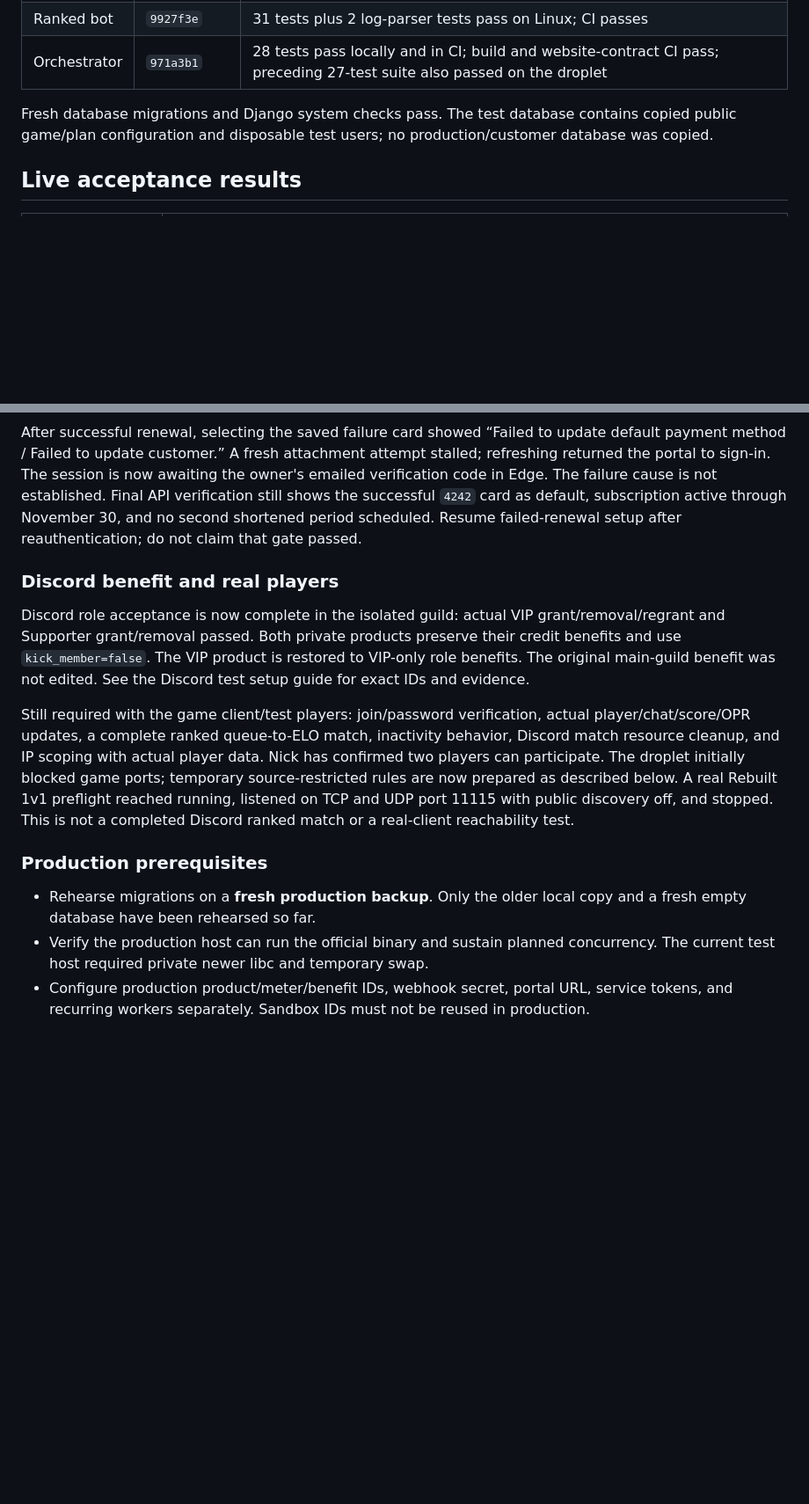
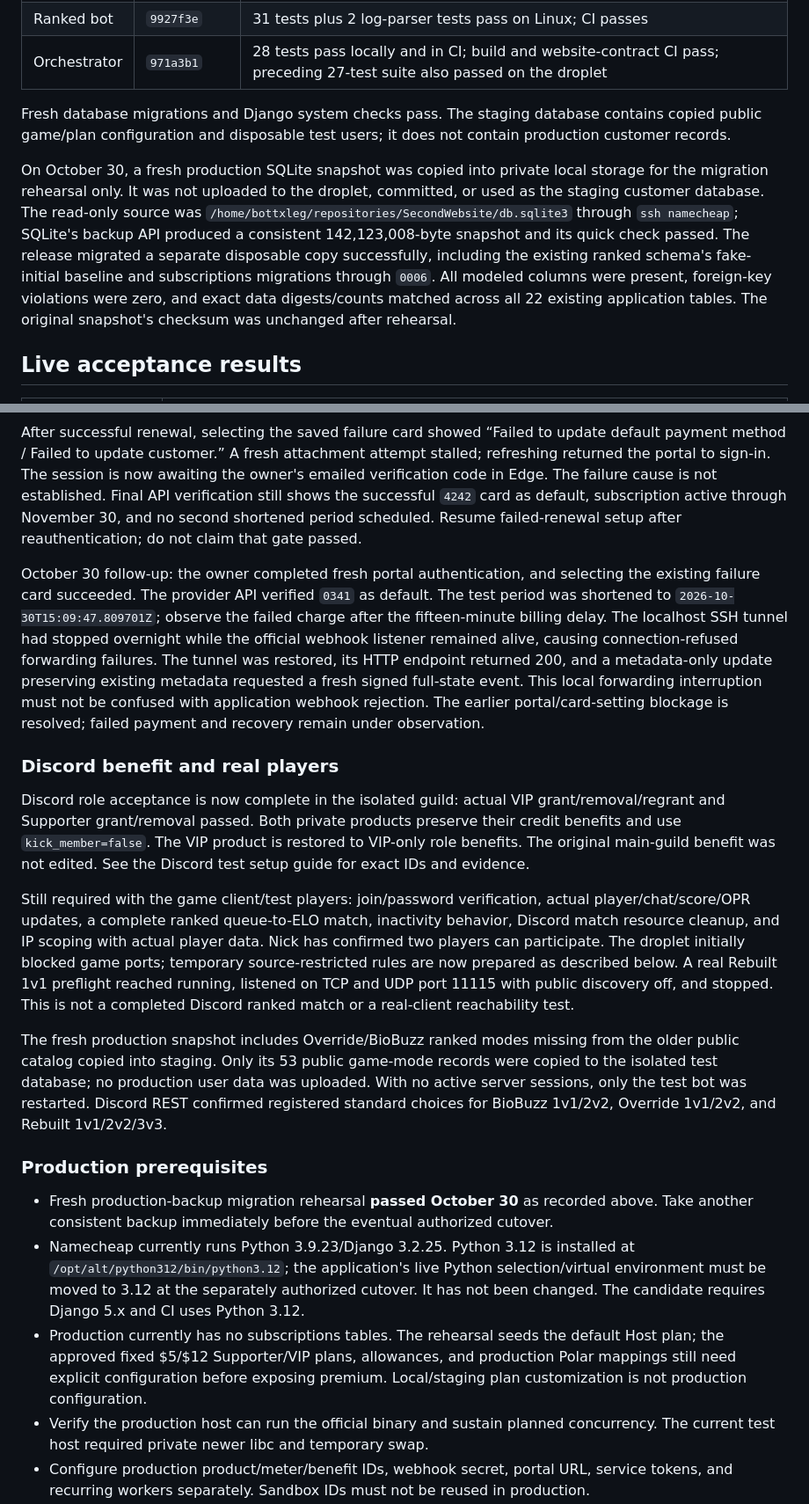
Before and after one commit to SecondRobotics/SecondWebsite, a Markdown page: docs/premium-acceptance-2026-10-29.md, 2 parts joined by grey strips. Shown at 88% size. Rendered like a GitHub page; blank space fills up the shorter version.

Commit message:
docs: record fresh production migration rehearsal and runtime prerequisites

```diff
--- a/docs/premium-acceptance-2026-10-29.md
+++ b/docs/premium-acceptance-2026-10-29.md
@@ -12,7 +12,9 @@ No production deployment, merge, production billing change, or main-guild role c
 | Ranked bot | `9927f3e` | 31 tests plus 2 log-parser tests pass on Linux; CI passes |
 | Orchestrator | `971a3b1` | 28 tests pass locally and in CI; build and website-contract CI pass; preceding 27-test suite also passed on the droplet |
 
-Fresh database migrations and Django system checks pass. The test database contains copied public game/plan configuration and disposable test users; no production/customer database was copied.
+Fresh database migrations and Django system checks pass. The staging database contains copied public game/plan configuration and disposable test users; it does not contain production customer records.
+
+On October 30, a fresh production SQLite snapshot was copied into private local storage for the migration rehearsal only. It was not uploaded to the droplet, committed, or used as the staging customer database. The read-only source was `/home/bottxleg/repositories/SecondWebsite/db.sqlite3` through `ssh namecheap`; SQLite's backup API produced a consistent 142,123,008-byte snapshot and its quick check passed. The release migrated a separate disposable copy successfully, including the existing ranked schema's fake-initial baseline and subscriptions migrations through `0006`. All modeled columns were present, foreign-key violations were zero, and exact data digests/counts matched across all 22 existing application tables. The original snapshot's checksum was unchanged after rehearsal.
 
 ## Live acceptance results
 
@@ -66,15 +68,21 @@ The customer portal's Add Payment Method flow initially stalled on a dimmed load
 
 After successful renewal, selecting the saved failure card showed “Failed to update default payment method / Failed to update customer.” A fresh attachment attempt stalled; refreshing returned the portal to sign-in. The session is now awaiting the owner's emailed verification code in Edge. The failure cause is not established. Final API verification still shows the successful `4242` card as default, subscription active through November 30, and no second shortened period scheduled. Resume failed-renewal setup after reauthentication; do not claim that gate passed.
 
+October 30 follow-up: the owner completed fresh portal authentication, and selecting the existing failure card succeeded. The provider API verified `0341` as default. The test period was shortened to `2026-10-30T15:09:47.809701Z`; observe the failed charge after the fifteen-minute billing delay. The localhost SSH tunnel had stopped overnight while the official webhook listener remained alive, causing connection-refused forwarding failures. The tunnel was restored, its HTTP endpoint returned 200, and a metadata-only update preserving existing metadata requested a fresh signed full-state event. This local forwarding interruption must not be confused with application webhook rejection. The earlier portal/card-setting blockage is resolved; failed payment and recovery remain under observation.
+
 ### Discord benefit and real players
 
 Discord role acceptance is now complete in the isolated guild: actual VIP grant/removal/regrant and Supporter grant/removal passed. Both private products preserve their credit benefits and use `kick_member=false`. The VIP product is restored to VIP-only role benefits. The original main-guild benefit was not edited. See the Discord test setup guide for exact IDs and evidence.
 
 Still required with the game client/test players: join/password verification, actual player/chat/score/OPR updates, a complete ranked queue-to-ELO match, inactivity behavior, Discord match resource cleanup, and IP scoping with actual player data. Nick has confirmed two players can participate. The droplet initially blocked game ports; temporary source-restricted rules are now prepared as described below. A real Rebuilt 1v1 preflight reached running, listened on TCP and UDP port 11115 with public discovery off, and stopped. This is not a completed Discord ranked match or a real-client reachability test.
 
+The fresh production snapshot includes Override/BioBuzz ranked modes missing from the older public catalog copied into staging. Only its 53 public game-mode records were copied to the isolated test database; no production user data was uploaded. With no active server sessions, only the test bot was restarted. Discord REST confirmed registered standard choices for BioBuzz 1v1/2v2, Override 1v1/2v2, and Rebuilt 1v1/2v2/3v3.
+
 ### Production prerequisites
 
-- Rehearse migrations on a **fresh production backup**. Only the older local copy and a fresh empty database have been rehearsed so far.
+- Fresh production-backup migration rehearsal **passed October 30** as recorded above. Take another consistent backup immediately before the eventual authorized cutover.
+- Namecheap currently runs Python 3.9.23/Django 3.2.25. Python 3.12 is installed at `/opt/alt/python312/bin/python3.12`; the application's live Python selection/virtual environment must be moved to 3.12 at the separately authorized cutover. It has not been changed. The candidate requires Django 5.x and CI uses Python 3.12.
+- Production currently has no subscriptions tables. The rehearsal seeds the default Host plan; the approved fixed $5/$12 Supporter/VIP plans, allowances, and production Polar mappings still need explicit configuration before exposing premium. Local/staging plan customization is not production configuration.
 - Verify the production host can run the official binary and sustain planned concurrency. The current test host required private newer libc and temporary swap.
 - Configure production product/meter/benefit IDs, webhook secret, portal URL, service tokens, and recurring workers separately. Sandbox IDs must not be reused in production.
 - Review all three PRs together and obtain separate merge/cutover authorization. Website main pushes trigger automatic deployment.
```
Also changed, not shown: other parts of docs/premium-acceptance-2026-10-29.md (+1 -1 lines), docs/premium-live-test-sequence.md (+8 -8 lines), docs/premium-release-checklist.md (+5 -1 lines).
